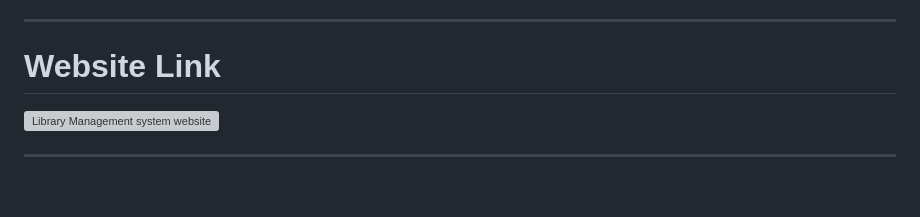
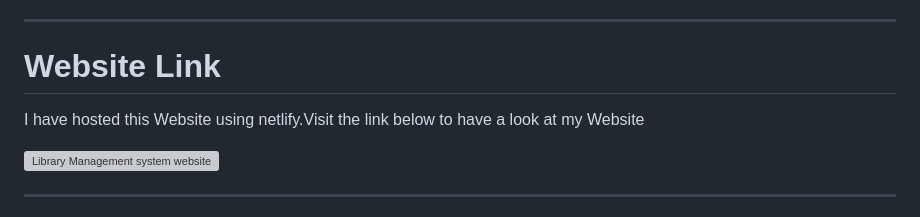
Before and after one commit to madhurimarawat/Library-Management-System, a Markdown page: README.md, the part around the change. GitHub-like rendering; blank space fills up the shorter version; grey boxes are pictures that could not be loaded.

```diff
--- a/README.md
+++ b/README.md
@@ -44,6 +44,8 @@ This is my project Library Management System Website which I made under the inde
 
 # Website Link
 
+<p>I have hosted this Website using netlify.Visit the link below to have a look at my Website</p>
+
 <a href="https://library-management-website.netlify.app/"> <img src="https://5.imimg.com/data5/SELLER/Default/2021/12/UC/BP/KG/52242850/1-4--500x500.jpg" height=100 title="Library Management system website" alt="Library Management system website"></a>
 
 ---
```
